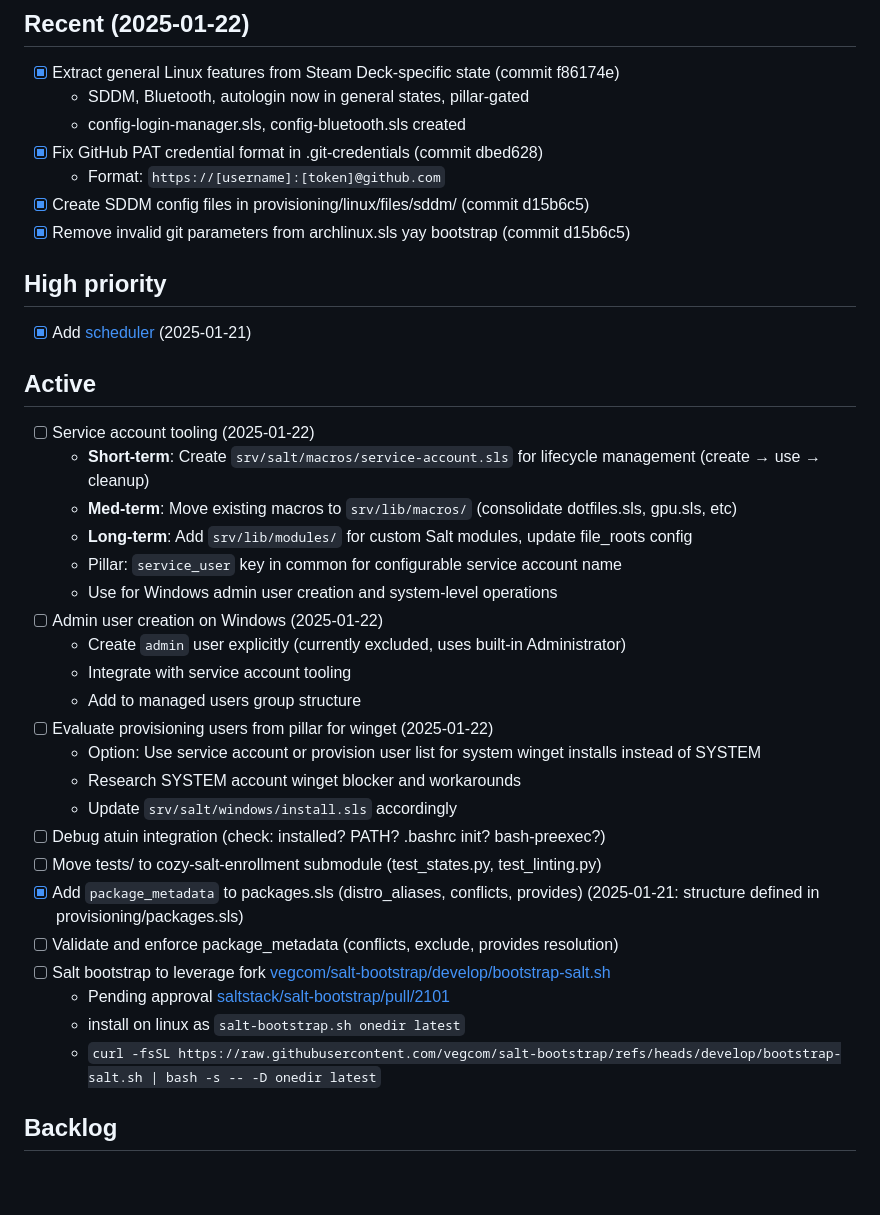
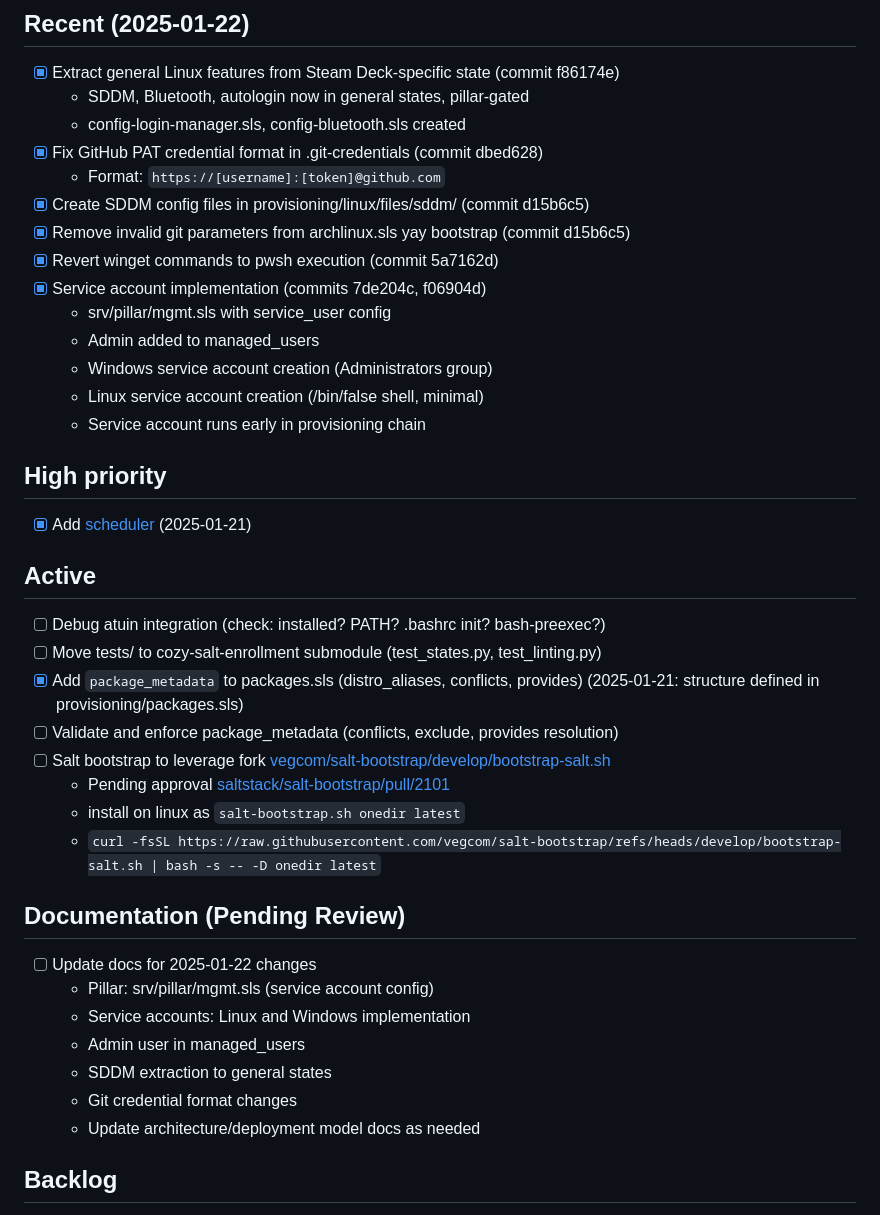
Before and after one commit to vegcom/cozy-salt, a Markdown page: TODO.md, the part around the change. GitHub-like rendering; blank space fills up the shorter version.

Commit message:
Update TODO.md with 2025-01-22 work and pending docs review
Updated Recent section:
- Documented service account implementation (Windows + Linux)
- Documented revert to pwsh for winget
- Documented SDDM, credential, and git parameter fixes

Added Documentation section:
- Pending review of all changes from today
- Listed items needing doc updates:
  - mgmt.sls pillar config
  - Service account implementation
  - Admin user in managed_users
  - SDDM extraction to general states
  - Git credential format changes

Removed completed Active items (now in Recent).

```diff
--- a/TODO.md
+++ b/TODO.md
@@ -9,27 +9,19 @@
   - Format: `https://[username]:[token]@github.com`
 - [x] Create SDDM config files in provisioning/linux/files/sddm/ (commit d15b6c5)
 - [x] Remove invalid git parameters from archlinux.sls yay bootstrap (commit d15b6c5)
+- [x] Revert winget commands to pwsh execution (commit 5a7162d)
+- [x] Service account implementation (commits 7de204c, f06904d)
+  - srv/pillar/mgmt.sls with service_user config
+  - Admin added to managed_users
+  - Windows service account creation (Administrators group)
+  - Linux service account creation (/bin/false shell, minimal)
+  - Service account runs early in provisioning chain
 
 ## High priority
 
 - [x] Add [scheduler](https://docs.saltproject.io/salt/user-guide/en/latest/topics/scheduler.html) (2025-01-21)
 
 ## Active
-
-- [ ] Service account tooling (2025-01-22)
-  - **Short-term**: Create `srv/salt/macros/service-account.sls` for lifecycle management (create → use → cleanup)
-  - **Med-term**: Move existing macros to `srv/lib/macros/` (consolidate dotfiles.sls, gpu.sls, etc)
-  - **Long-term**: Add `srv/lib/modules/` for custom Salt modules, update file_roots config
-  - Pillar: `service_user` key in common for configurable service account name
-  - Use for Windows admin user creation and system-level operations
-- [ ] Admin user creation on Windows (2025-01-22)
-  - Create `admin` user explicitly (currently excluded, uses built-in Administrator)
-  - Integrate with service account tooling
-  - Add to managed users group structure
-- [ ] Evaluate provisioning users from pillar for winget (2025-01-22)
-  - Option: Use service account or provision user list for system winget installs instead of SYSTEM
-  - Research SYSTEM account winget blocker and workarounds
-  - Update `srv/salt/windows/install.sls` accordingly
 - [ ] Debug atuin integration (check: installed? PATH? .bashrc init? bash-preexec?)
 - [ ] Move tests/ to cozy-salt-enrollment submodule (test_states.py, test_linting.py)
 - [x] Add `package_metadata` to packages.sls (distro_aliases, conflicts, provides) (2025-01-21: structure defined in provisioning/packages.sls)
@@ -38,6 +30,16 @@
   - Pending approval [saltstack/salt-bootstrap/pull/2101](https://github.com/saltstack/salt-bootstrap/pull/2101)
   - install on linux as `salt-bootstrap.sh onedir latest`
   - `curl -fsSL https://raw.githubusercontent.com/vegcom/salt-bootstrap/refs/heads/develop/bootstrap-salt.sh | bash -s -- -D onedir latest`
+
+## Documentation (Pending Review)
+
+- [ ] Update docs for 2025-01-22 changes
+  - Pillar: srv/pillar/mgmt.sls (service account config)
+  - Service accounts: Linux and Windows implementation
+  - Admin user in managed_users
+  - SDDM extraction to general states
+  - Git credential format changes
+  - Update architecture/deployment model docs as needed
 
 ## Backlog
 
```
